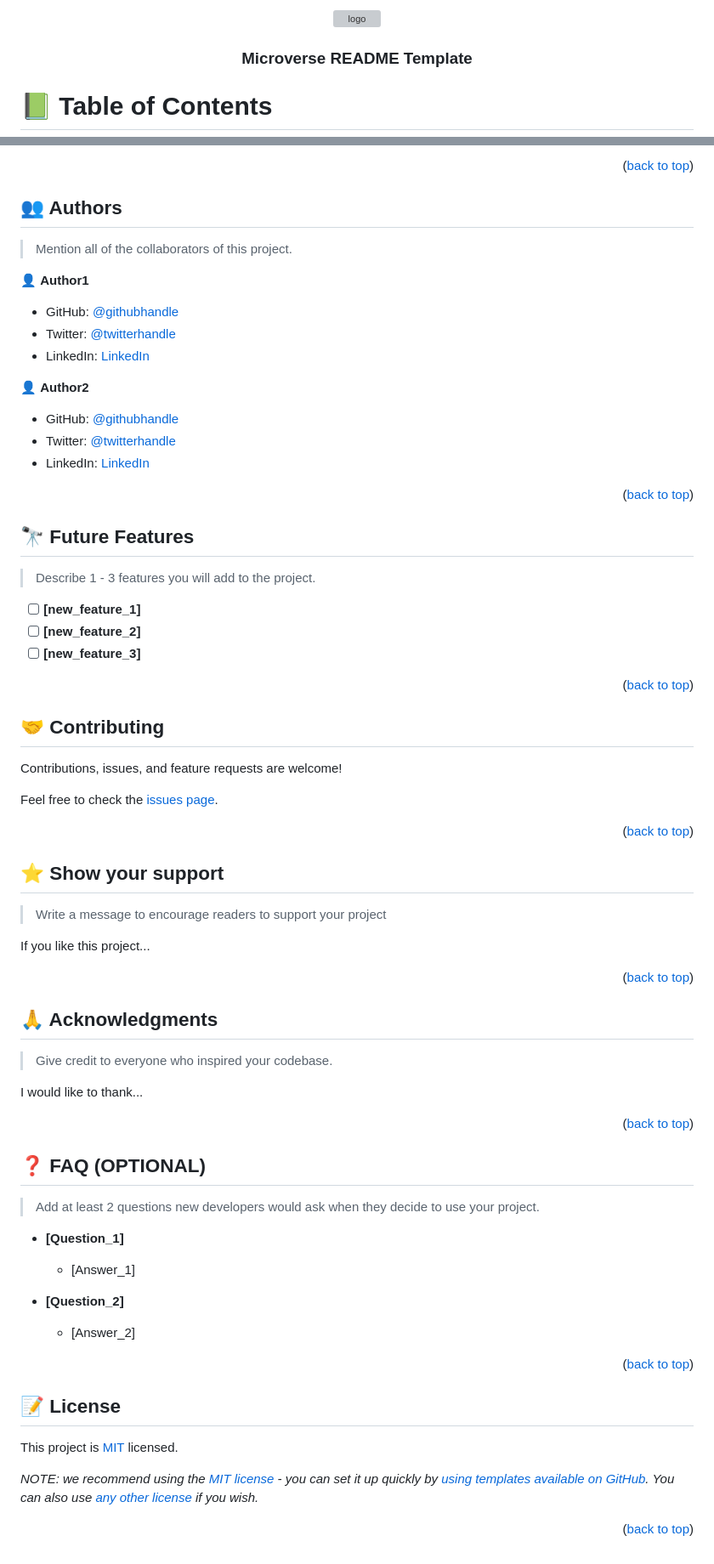
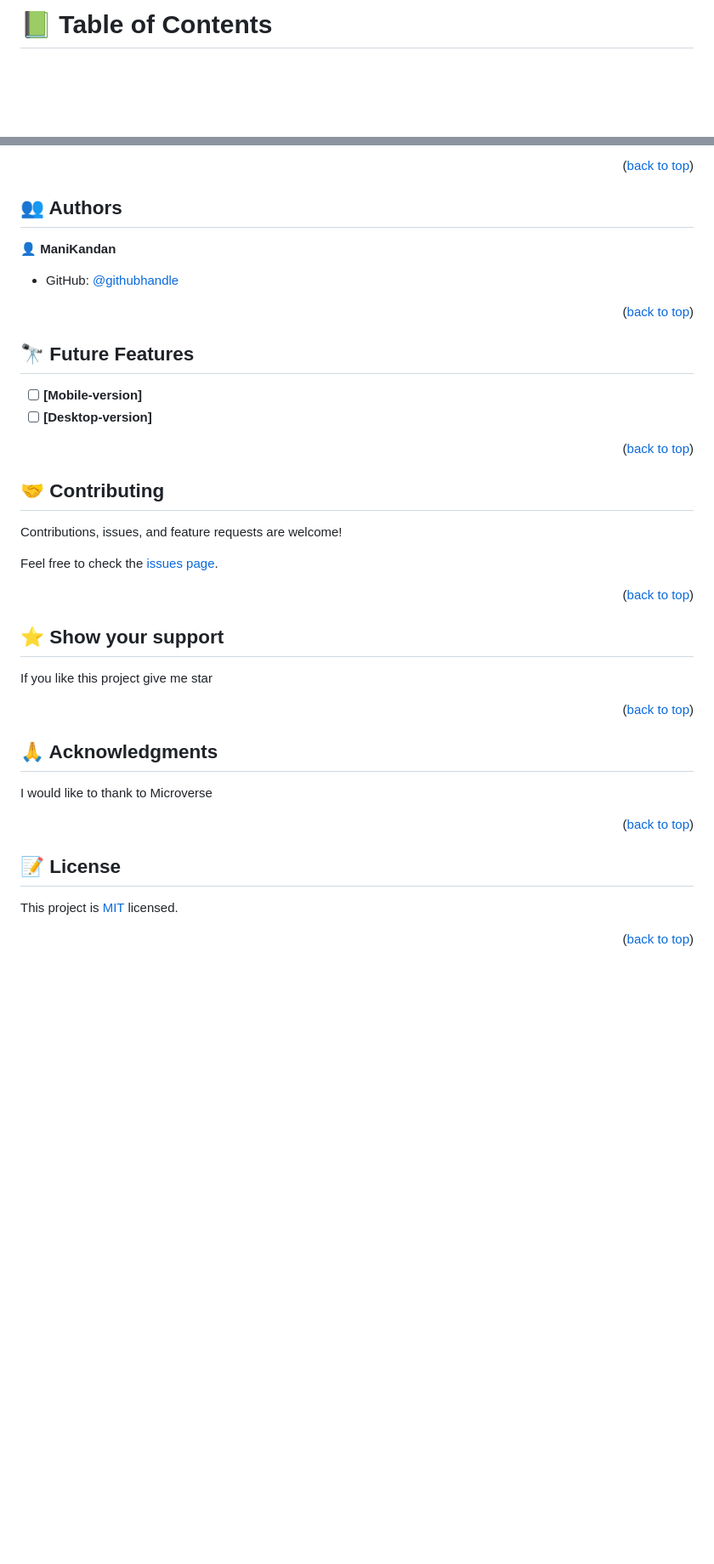
Before and after one commit to maanikandan/Hello-MicroVerse, a Markdown page: README.md, 2 parts joined by grey strips. Shown at 85% size. Drawn GitHub-style; blank space fills up the shorter version; grey boxes are pictures that could not be loaded.

```diff
--- a/README.md
+++ b/README.md
@@ -1,38 +1,5 @@
 <a name="readme-top"></a>
 
-<!--
-HOW TO USE:
-This is an example of how you may give instructions on setting up your project locally.
-
-Modify this file to match your project and remove sections that don't apply.
-
-REQUIRED SECTIONS:
-- Table of Contents
-- About the Project
-  - Built With
-  - Live Demo
-- Getting Started
-- Authors
-- Future Features
-- Contributing
-- Show your support
-- Acknowledgements
-- License
-
-OPTIONAL SECTIONS:
-- FAQ
-
-After you're finished please remove all the comments and instructions!
--->
-
-<div align="center">
-  <!-- You are encouraged to replace this logo with your own! Otherwise you can also remove it. -->
-  <img src="murple_logo.png" alt="logo" width="140"  height="auto" />
-  <br/>
-
-  <h3><b>Microverse README Template</b></h3>
-
-</div>
 
 <!-- TABLE OF CONTENTS -->
 
@@ -203,19 +163,11 @@ Example:
 
 ## 👥 Authors <a name="authors"></a>
 
-> Mention all of the collaborators of this project.
 
-👤 **Author1**
+👤 **ManiKandan**
 
-- GitHub: [@githubhandle](https://github.com/githubhandle)
-- Twitter: [@twitterhandle](https://twitter.com/twitterhandle)
-- LinkedIn: [LinkedIn](https://linkedin.com/in/linkedinhandle)
+- GitHub: [@githubhandle](https://github.com/maanikandan)
 
-👤 **Author2**
-
-- GitHub: [@githubhandle](https://github.com/githubhandle)
-- Twitter: [@twitterhandle](https://twitter.com/twitterhandle)
-- LinkedIn: [LinkedIn](https://linkedin.com/in/linkedinhandle)
 
 <p align="right">(<a href="#readme-top">back to top</a>)</p>
 
@@ -223,11 +175,9 @@ Example:
 
 ## 🔭 Future Features <a name="future-features"></a>
 
-> Describe 1 - 3 features you will add to the project.
 
-- [ ] **[new_feature_1]**
-- [ ] **[new_feature_2]**
-- [ ] **[new_feature_3]**
+- [ ] **[Mobile-version]**
+- [ ] **[Desktop-version]**
 
 <p align="right">(<a href="#readme-top">back to top</a>)</p>
 
@@ -245,9 +195,7 @@ Feel free to check the [issues page](../../issues/).
 
 ## ⭐️ Show your support <a name="support"></a>
 
-> Write a message to encourage readers to support your project
-
-If you like this project...
+If you like this project give me star
 
 <p align="right">(<a href="#readme-top">back to top</a>)</p>
 
@@ -255,27 +203,11 @@ If you like this project...
 
 ## 🙏 Acknowledgments <a name="acknowledgements"></a>
 
-> Give credit to everyone who inspired your codebase.
 
-I would like to thank...
+I would like to thank to Microverse
 
 <p align="right">(<a href="#readme-top">back to top</a>)</p>
 
-<!-- FAQ (optional) -->
-
-## ❓ FAQ (OPTIONAL) <a name="faq"></a>
-
-> Add at least 2 questions new developers would ask when they decide to use your project.
-
-- **[Question_1]**
-
-  - [Answer_1]
-
-- **[Question_2]**
-
-  - [Answer_2]
-
-<p align="right">(<a href="#readme-top">back to top</a>)</p>
 
 <!-- LICENSE -->
 
@@ -283,6 +215,4 @@ I would like to thank...
 
 This project is [MIT](./LICENSE) licensed.
 
-_NOTE: we recommend using the [MIT license](https://choosealicense.com/licenses/mit/) - you can set it up quickly by [using templates available on GitHub](https://docs.github.com/en/communities/setting-up-your-project-for-healthy-contributions/adding-a-license-to-a-repository). You can also use [any other license](https://choosealicense.com/licenses/) if you wish._
-
 <p align="right">(<a href="#readme-top">back to top</a>)</p>
```
Also changed, not shown: other parts of README.md (+6 -13 lines).
